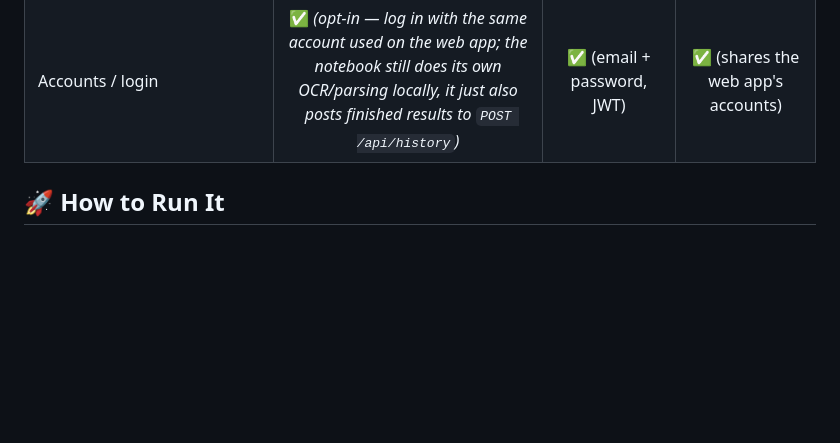
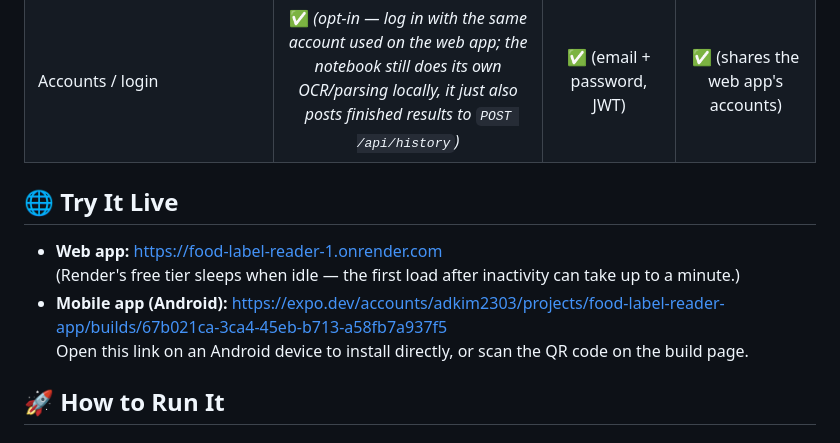
Before and after one commit to dhwanisinghal-sudo/food-label-reader, a Markdown page: README.md, the part around the change. GitHub-like rendering; blank space fills up the shorter version.

```diff
--- a/README.md
+++ b/README.md
@@ -47,6 +47,13 @@ The project exists in **three implementations**, developed independently and kep
 | Export to JSON/PDF | ✅ | ✅ | ✅ |
 | Scan history | SQLite, local to that notebook session, **optionally also synced to your account** | MongoDB, saved per logged-in account | Reads the same MongoDB history as the web app |
 | Accounts / login | ✅ *(opt-in — log in with the same account used on the web app; the notebook still does its own OCR/parsing locally, it just also posts finished results to `POST /api/history`)* | ✅ (email + password, JWT) | ✅ (shares the web app's accounts) |
+
+## 🌐 Try It Live
+
+- **Web app:** https://food-label-reader-1.onrender.com
+  (Render's free tier sleeps when idle — the first load after inactivity can take up to a minute.)
+- **Mobile app (Android):** https://expo.dev/accounts/adkim2303/projects/food-label-reader-app/builds/67b021ca-3ca4-45eb-b713-a58fb7a937f5
+  Open this link on an Android device to install directly, or scan the QR code on the build page.
 
 ## 🚀 How to Run It
 
```
